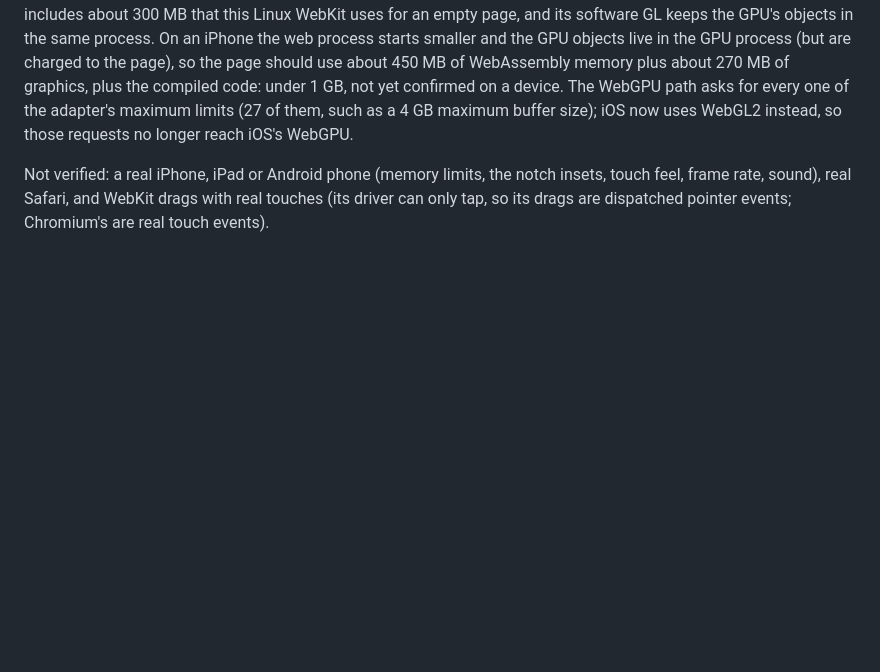
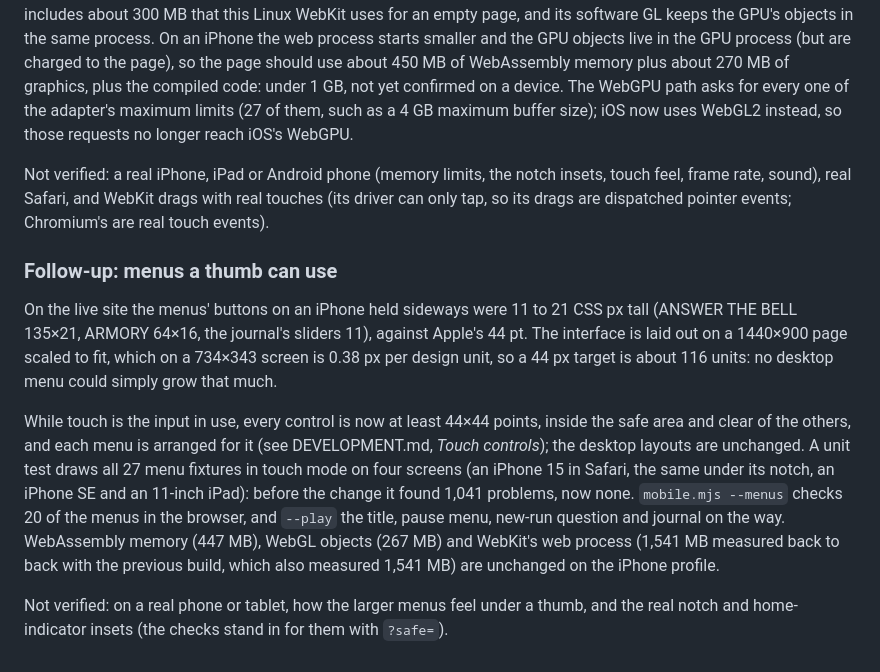
Before and after one commit to nearbycoder/gravewake, a Markdown page: docs/IMPROVEMENTS.md, the part around the change. Drawn GitHub-style; blank space fills up the shorter version.

```diff
--- a/docs/IMPROVEMENTS.md
+++ b/docs/IMPROVEMENTS.md
@@ -2042,3 +2042,28 @@ Not verified: a real iPhone, iPad or Android phone (memory limits, the
 notch insets, touch feel, frame rate, sound), real Safari, and WebKit
 drags with real touches (its driver can only tap, so its drags are
 dispatched pointer events; Chromium's are real touch events).
+
+### Follow-up: menus a thumb can use
+
+On the live site the menus' buttons on an iPhone held sideways were 11 to
+21 CSS px tall (ANSWER THE BELL 135×21, ARMORY 64×16, the journal's
+sliders 11), against Apple's 44 pt. The interface is laid out on a
+1440×900 page scaled to fit, which on a 734×343 screen is 0.38 px per
+design unit, so a 44 px target is about 116 units: no desktop menu could
+simply grow that much.
+
+While touch is the input in use, every control is now at least 44×44
+points, inside the safe area and clear of the others, and each menu is
+arranged for it (see DEVELOPMENT.md, *Touch controls*); the desktop
+layouts are unchanged. A unit test draws all 27 menu fixtures in touch
+mode on four screens (an iPhone 15 in Safari, the same under its notch, an
+iPhone SE and an 11-inch iPad): before the change it found 1,041
+problems, now none. `mobile.mjs --menus` checks 20 of the menus in the
+browser, and `--play` the title, pause menu, new-run question and journal
+on the way. WebAssembly memory (447 MB), WebGL objects (267 MB) and
+WebKit's web process (1,541 MB measured back to back with the previous
+build, which also measured 1,541 MB) are unchanged on the iPhone profile.
+
+Not verified: on a real phone or tablet, how the larger menus feel under
+a thumb, and the real notch and home-indicator insets (the checks stand
+in for them with `?safe=`).
```
Also changed, not shown: DEVELOPMENT.md (+2 -2 lines), README.md (+1 -1 lines).
